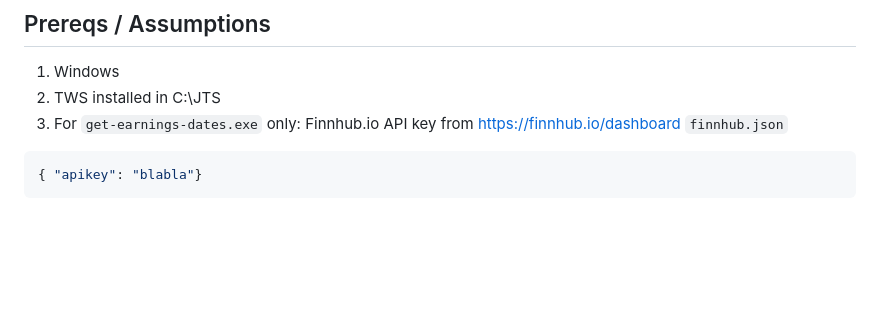
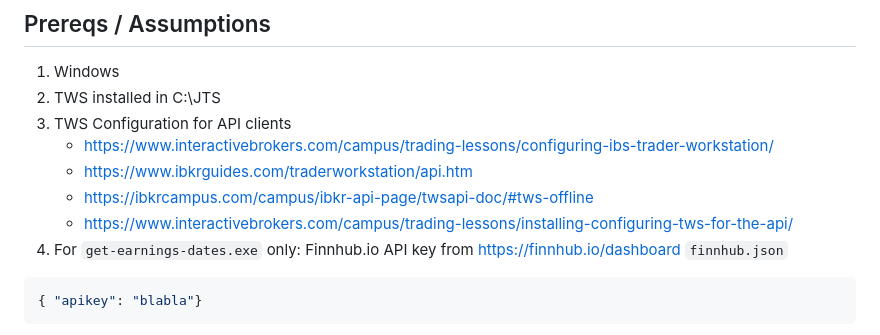
Before and after one commit to jensengelke/TWS, a Markdown page: README.md, the part around the change. Drawn GitHub-style; blank space fills up the shorter version.

Commit message:
TWS links

````diff
--- a/README.md
+++ b/README.md
@@ -2,6 +2,11 @@
 ## Prereqs /  Assumptions
 1. Windows
 1. TWS installed in C:\JTS
+1. TWS Configuration for API clients
+    - https://www.interactivebrokers.com/campus/trading-lessons/configuring-ibs-trader-workstation/
+    - https://www.ibkrguides.com/traderworkstation/api.htm
+    - https://ibkrcampus.com/campus/ibkr-api-page/twsapi-doc/#tws-offline
+    - https://www.interactivebrokers.com/campus/trading-lessons/installing-configuring-tws-for-the-api/
 1. For `get-earnings-dates.exe` only: Finnhub.io API key from https://finnhub.io/dashboard  `finnhub.json`
 ```json
 { "apikey": "blabla"}
````
